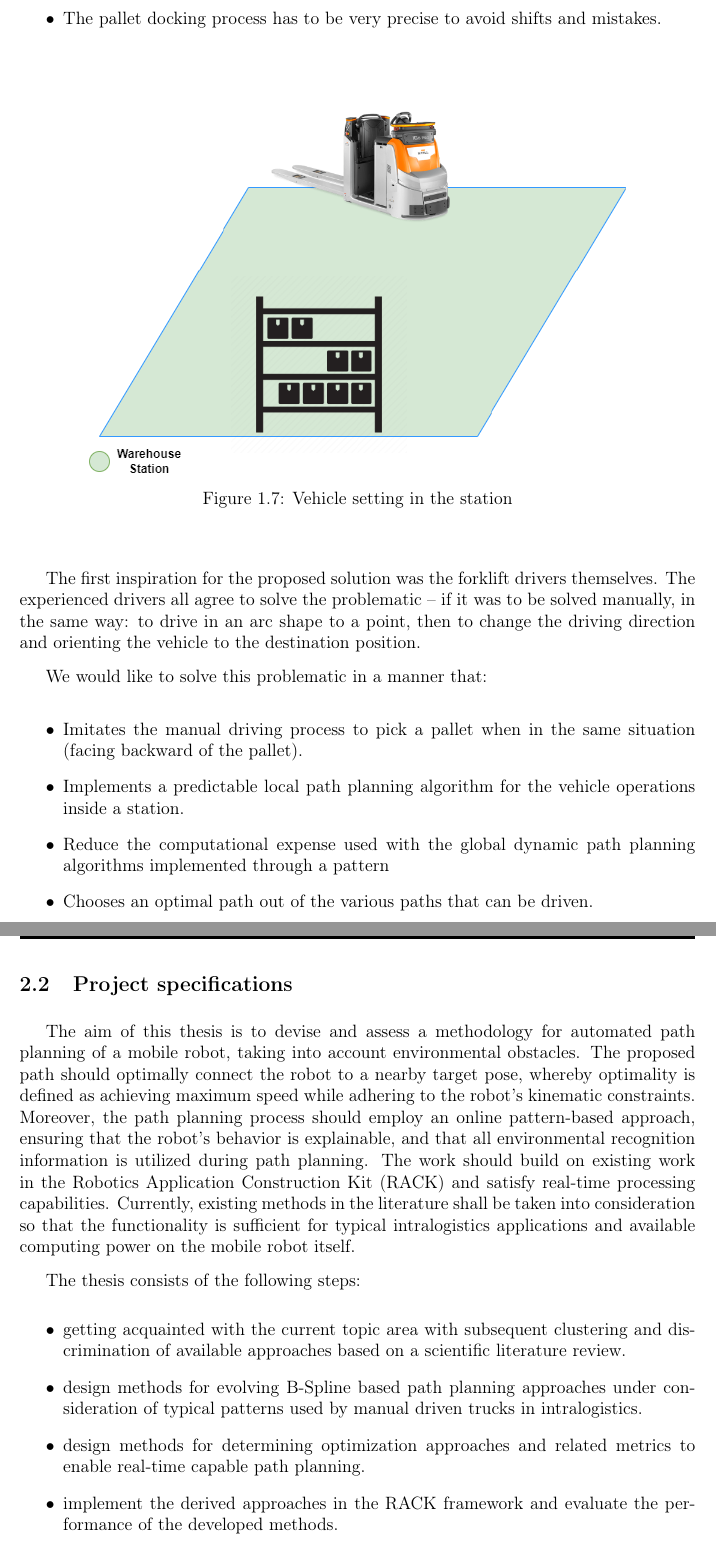
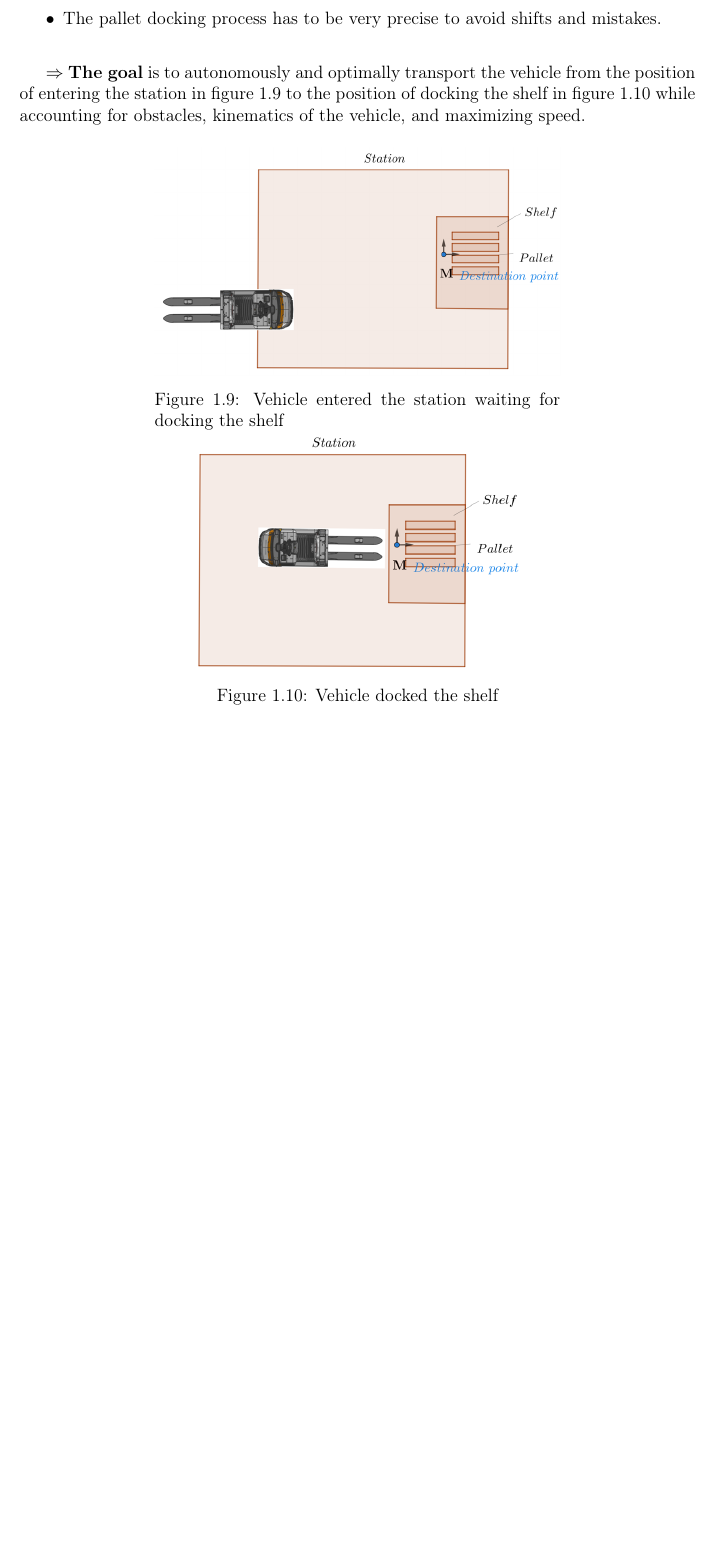
Before and after one commit to IlefatKion/Thesis, a LaTeX thesis (main.tex, which reads chapters/chap0.tex): two parts of pages 21 and 22 of 95 before the commit and part of page 23 of 96 after it, the two joined at a grey line, cut so that both start at the same text, the shorter picture padded with empty space. Compiled offline with pdfLaTeX.

Commit message:
problem stat fixed

```diff
--- a/chapters/chap0.tex
+++ b/chapters/chap0.tex
@@ -170,56 +230,25 @@ to palletize/depalletize, in predefined positions, it faces the following proble
     \item The pallet docking process has to be very precise to avoid shifts and mistakes.
 \end{itemize}
 
+$\Rightarrow$ \textbf{The goal} is to autonomously and optimally transport the vehicle from the position of entering the station in
+figure \Ref{dock_wait} to the position of docking the shelf in figure \Ref{dock_done} while accounting for obstacles,
+kinematics of the vehicle, and maximizing speed.
+
 \begin{figure}[H]
     \begin{center}
-       \includegraphics[width=5in]{images/Chap0/station-sketch.drawio.png}\\
-       \caption{Vehicle setting in the station}
-       \label{docked station}
-       \end{center}
+    \begin{minipage}[b]{0.6\linewidth}  % First figure is larger (55% of the width)
+        \includegraphics[width=\linewidth]{images/Chap0/dock_wait.png}
+        \caption{Vehicle entered the station waiting for docking the shelf}
+        \label{dock_wait}
+    \end{minipage}
+    \hspace{0.02\linewidth}  % Space between the figures (2%)
+    \begin{minipage}[b]{0.5\linewidth}  % Second figure is smaller (42% of the width)
+        \includegraphics[width=\linewidth]{images/Chap0/dock_done.png}
+        \caption{Vehicle docked the shelf}
+        \label{dock_done}
+    \end{minipage}
+    \end{center}
 \end{figure}
-
-
-The first inspiration for the proposed solution was the forklift drivers themselves. The experienced
-drivers all agree to solve the problematic – if it was to be solved manually, in the same way: to drive
-in an arc shape to a point, then to change the driving direction and orienting the vehicle to the
-destination position.
-
-We would like to solve this problematic in a manner that:
-
-\begin{itemize}
-    \item Imitates the manual driving process to pick a pallet when in the same situation (facing backward
-    of the pallet).
-    \item Implements a predictable local path planning algorithm for the vehicle operations inside a station.
-    \item Reduce the computational expense used with the global dynamic path planning algorithms implemented
-    through a pattern
-    \item Chooses an optimal path out of the various paths that can be driven.
-
-\end{itemize}
-\subsection{Project specifications}
-The aim of this thesis is to devise and assess a methodology for automated path planning of a mobile
-robot, taking into account environmental obstacles. The proposed path should optimally connect the
-robot to a nearby target pose, whereby optimality is defined as achieving maximum speed while adhering
-to the robot’s kinematic constraints. Moreover, the path planning process should employ an online
-pattern-based approach, ensuring that the robot’s behavior is explainable, and that all environmental
-recognition information is utilized during path planning.
-The work should build on existing work in the Robotics Application Construction Kit (RACK) and satisfy
-real-time processing capabilities. Currently, existing methods in the literature shall be taken into
-consideration so that the functionality is sufficient for typical intralogistics applications and
-available computing power on the mobile robot itself.
-
-The thesis consists of the following steps:
-\begin{itemize}
-    \item 	getting acquainted with the current topic area with subsequent clustering and discrimination
-    of available approaches based on a scientific literature review.
-    \item  	design methods for evolving B-Spline based path planning approaches under consideration of
-    typical patterns used by manual driven trucks in intralogistics.
-    \item   design methods for determining optimization approaches and related metrics to enable
-    real-time capable path planning.
-    \item  	implement the derived approaches in the RACK framework and evaluate the performance of
-    the developed methods.
-    \item	verify and evaluate the developed robotic application on a mobile robot under consideration
-    of intralogistics boundary conditions.
-\end{itemize}
 
 \section{Work Structure and Methodology}
 
```
Also changed, not shown: chapters/chap2.tex (+1 -1 lines), other/introduction.tex (+4 -8 lines), images/Chap0/Pickup.png (added), images/Chap0/arrive.png (added), images/Chap0/dock.png (added), images/Chap0/dock_done.png (added), images/Chap0/dock_wait.png (added), images/Chap0/how-to-link.png (added), images/Chap0/move.png (added), images/Chap2/Pickup.png (added), images/Chap2/arrive.png (added), images/Chap2/dock.png (added), chapters/chap0.tex (104 more changed lines), 9 other files.
